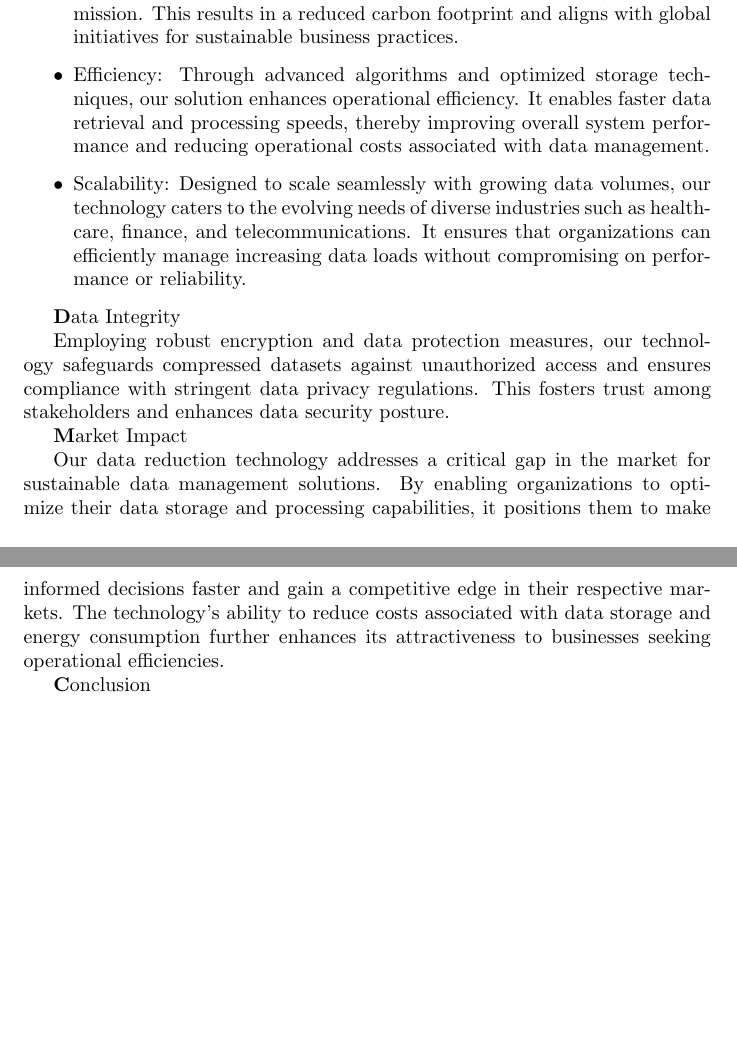
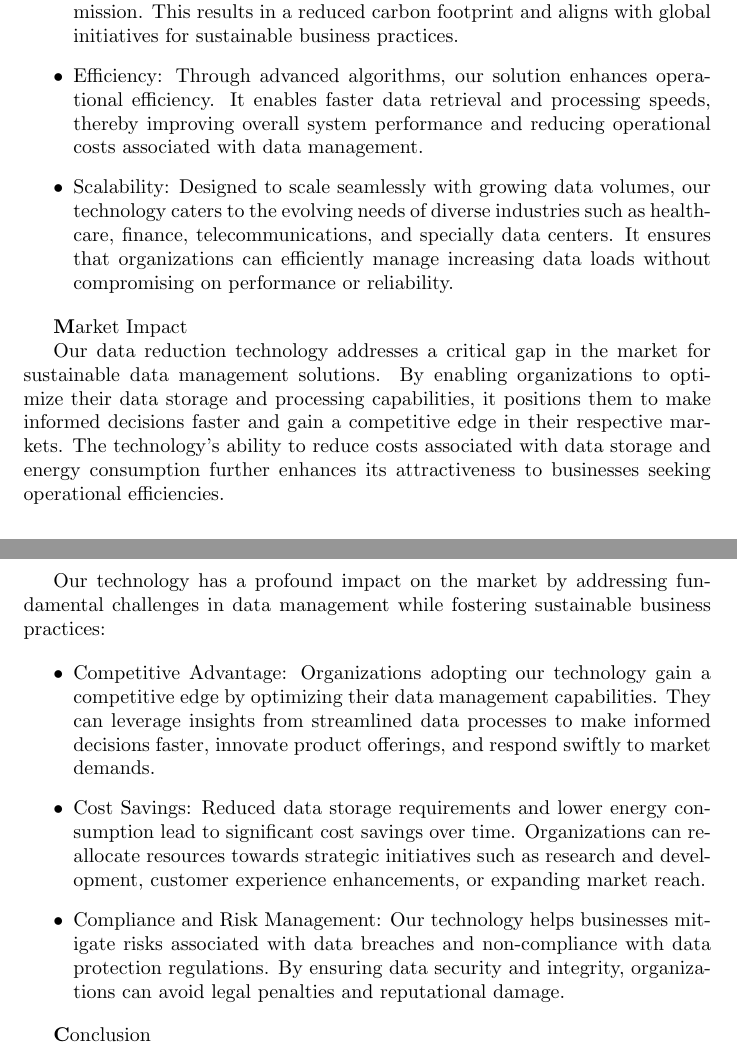
Before and after one commit to GroundTruthAI/GroundTruthAI.github.io, a LaTeX book (assets/files/TeX/dossier.tex, which reads assets/files/TeX/sections/part1/summary.tex): two parts of pages 5 and 6 of 32, joined at a grey line, cut so that both start at the same text, the shorter picture padded with empty space. Compiled offline with pdfLaTeX.

Commit message:
summary 2

```diff
--- a/assets/files/TeX/sections/part1/summary.tex
+++ b/assets/files/TeX/sections/part1/summary.tex
@@ -5,19 +5,24 @@ In today's data-driven world, managing and processing vast amounts of data effic
 \begin{itemize}
 \item Sustainability: Our technology plays a pivotal role in environmental sustainability by reducing the need for extensive data storage infrastructure and minimizing energy consumption during data processing and transmission. This results in a reduced carbon footprint and aligns with global initiatives for sustainable business practices.
 
-\item Efficiency: Through advanced algorithms and optimized storage techniques, our solution enhances operational efficiency. It enables faster data retrieval and processing speeds, thereby improving overall system performance and reducing operational costs associated with data management.
+\item Efficiency: Through advanced algorithms, our solution enhances operational efficiency. It enables faster data retrieval and processing speeds, thereby improving overall system performance and reducing operational costs associated with data management.
 
-\item Scalability: Designed to scale seamlessly with growing data volumes, our technology caters to the evolving needs of diverse industries such as healthcare, finance, and telecommunications. It ensures that organizations can efficiently manage increasing data loads without compromising on performance or reliability.
+\item Scalability: Designed to scale seamlessly with growing data volumes, our technology caters to the evolving needs of diverse industries such as healthcare, finance, telecommunications, and specially data centers. It ensures that organizations can efficiently manage increasing data loads without compromising on performance or reliability.
 
 \end{itemize}
-
-{\textbf Data Integrity}
-
-Employing robust encryption and data protection measures, our technology safeguards compressed datasets against unauthorized access and ensures compliance with stringent data privacy regulations. This fosters trust among stakeholders and enhances data security posture.
 
 {\textbf Market Impact}
 
 Our data reduction technology addresses a critical gap in the market for sustainable data management solutions. By enabling organizations to optimize their data storage and processing capabilities, it positions them to make informed decisions faster and gain a competitive edge in their respective markets. The technology's ability to reduce costs associated with data storage and energy consumption further enhances its attractiveness to businesses seeking operational efficiencies.
+
+Our  technology has a profound impact on the market by addressing fundamental challenges in data management while fostering sustainable business practices:
+
+\begin{itemize}
+\item Competitive Advantage: Organizations adopting our technology gain a competitive edge by optimizing their data management capabilities. They can leverage insights from streamlined data processes to make informed decisions faster, innovate product offerings, and respond swiftly to market demands.
+\item Cost Savings: Reduced data storage requirements and lower energy consumption lead to significant cost savings over time. Organizations can reallocate resources towards strategic initiatives such as research and development, customer experience enhancements, or expanding market reach.
+\item Compliance and Risk Management: Our technology helps businesses mitigate risks associated with data breaches and non-compliance with data protection regulations. By ensuring data security and integrity, organizations can avoid legal penalties and reputational damage.
+
+\end{itemize}
 
 {\textbf Conclusion}
 
```
Also changed, not shown: 1 other file.
